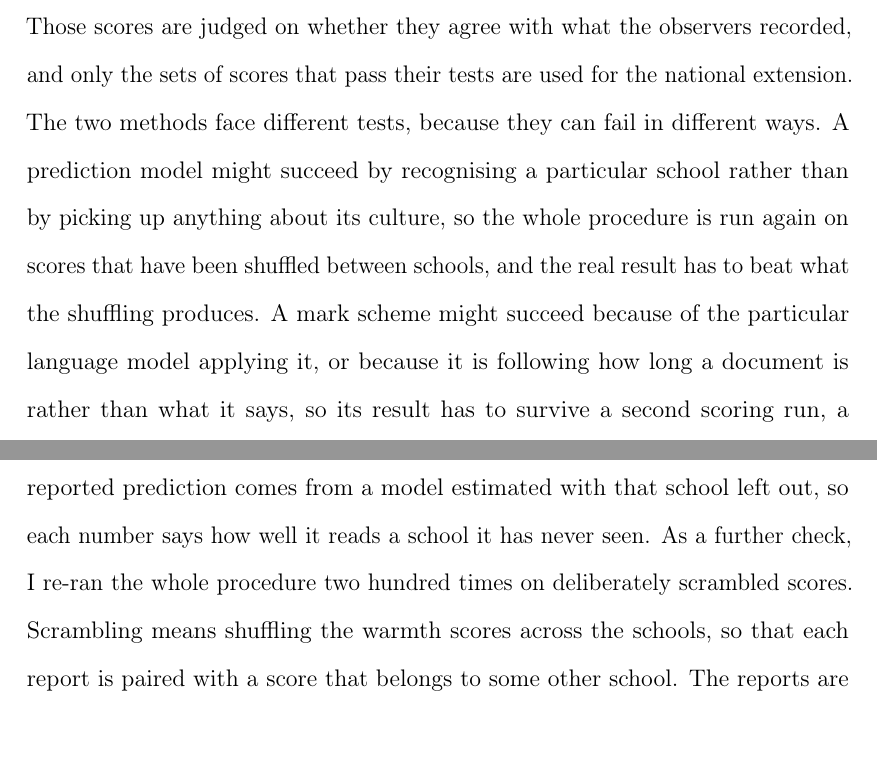
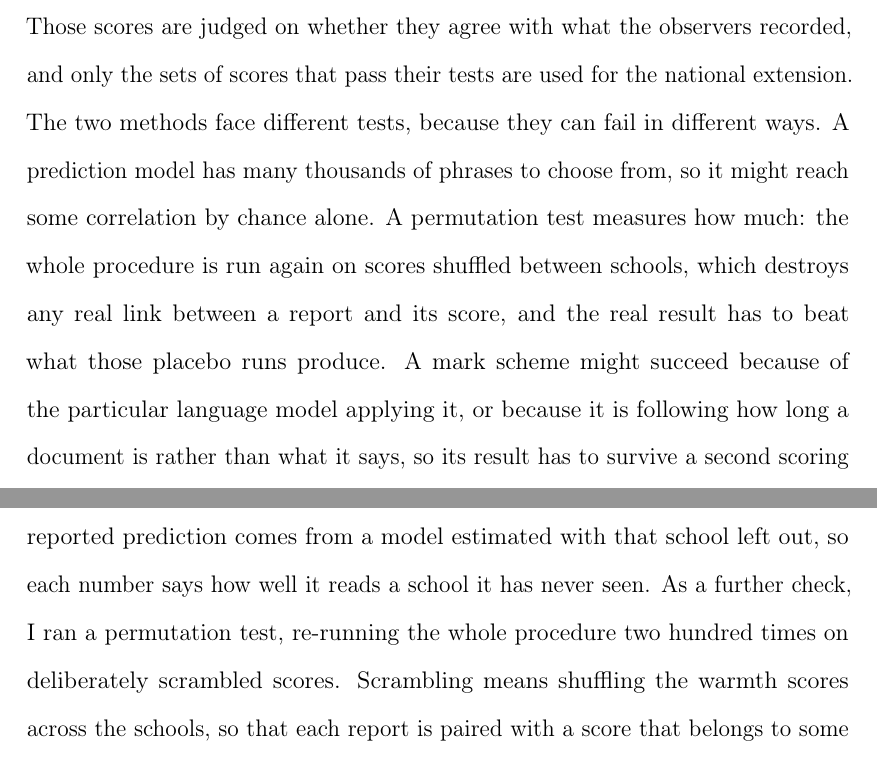
Before and after one commit to damianpphelan-cmd/phd-thesis-overleaf, a LaTeX thesis (main.tex, which reads chapters/02_paper1.tex): two parts of pages 21 and 38 of 171, joined at a grey line, cut so that both start at the same text. Compiled offline with pdfLaTeX.

Commit message:
Sync thesis

```diff
--- a/chapters/02_paper1.tex
+++ b/chapters/02_paper1.tex
@@ -111,7 +111,7 @@ statistical model learns which words and phrases of a document go with
 higher or lower enacted scores, and it is tested only on schools that were not used to estimate it. Two things are done before estimation. First, identifying details are removed from the text. Second, the scores are residualised with respect to observable baseline characteristics of the students and the age of the inspection report. Without this step a model could score well by recognising a school's intake from its report rather than by reading anything about its culture.
 
 The second method uses a mark scheme approach. A large language model is provided with a one-page written mark scheme for each dimension --- warmth, strictness, and teaching --- and asked to score each document on a 1 to 5 scale. The first method assumes nothing about where
-culture shows up in text; the second assumes it is there and scores it. Each method gives every school a score. Those scores are judged on whether they agree with what the observers recorded, and only the sets of scores that pass their tests are used for the national extension. The two methods face different tests, because they can fail in different ways. A prediction model might succeed by recognising a particular school rather than by picking up anything about its culture, so the whole procedure is run again on scores that have been shuffled between schools, and the real result has to beat what the shuffling produces. A mark scheme might succeed because of the particular language model applying it, or because it is following how long a document is rather than what it says, so its result has to survive a second scoring run, a different language model, and the removal of any effect of length. Both methods must also hold up once allowance is made for the number of combinations tested.
+culture shows up in text; the second assumes it is there and scores it. Each method gives every school a score. Those scores are judged on whether they agree with what the observers recorded, and only the sets of scores that pass their tests are used for the national extension. The two methods face different tests, because they can fail in different ways. A prediction model has many thousands of phrases to choose from, so it might reach some correlation by chance alone. A permutation test measures how much: the whole procedure is run again on scores shuffled between schools, which destroys any real link between a report and its score, and the real result has to beat what those placebo runs produce. A mark scheme might succeed because of the particular language model applying it, or because it is following how long a document is rather than what it says, so its result has to survive a second scoring run, a different language model, and the removal of any effect of length. Both methods must also hold up once allowance is made for the number of combinations tested.
 
 There are four main findings. The first is that inspection reports
 carry a modest but real signal of enacted warmth. A prediction model
@@ -560,7 +560,7 @@ Three safeguards stop the model from scoring well for the wrong reasons.
 
 First, the model is never tested on a school it learned from. Every school's reported
 prediction comes from a model estimated with that school left out, so each number says how well it reads a school it has never seen.
-As a further check, I re-ran the whole procedure two hundred times on deliberately scrambled scores. Scrambling means shuffling the warmth scores across the schools, so that each report is paired with a score that belongs to some other school. The reports are real and the scores are real, but the pairing between them is destroyed, so there is nothing true left for the model to find. Whatever correlation it still reaches is what luck alone produces. A real result has to beat that, and the reported significance levels say how often the scrambled runs did.
+As a further check, I ran a permutation test, re-running the whole procedure two hundred times on deliberately scrambled scores. Scrambling means shuffling the warmth scores across the schools, so that each report is paired with a score that belongs to some other school. The reports are real and the scores are real, but the pairing between them is destroyed, so there is nothing true left for the model to find. Whatever correlation it still reaches is what luck alone produces. A real result has to beat that, and the reported significance levels say how often the scrambled runs did.
 
 The second safeguard is to ensure it cannot recognise the school. Before anything is counted, school
 and trust names, place names, dates, page numbers and standard boilerplate
```
